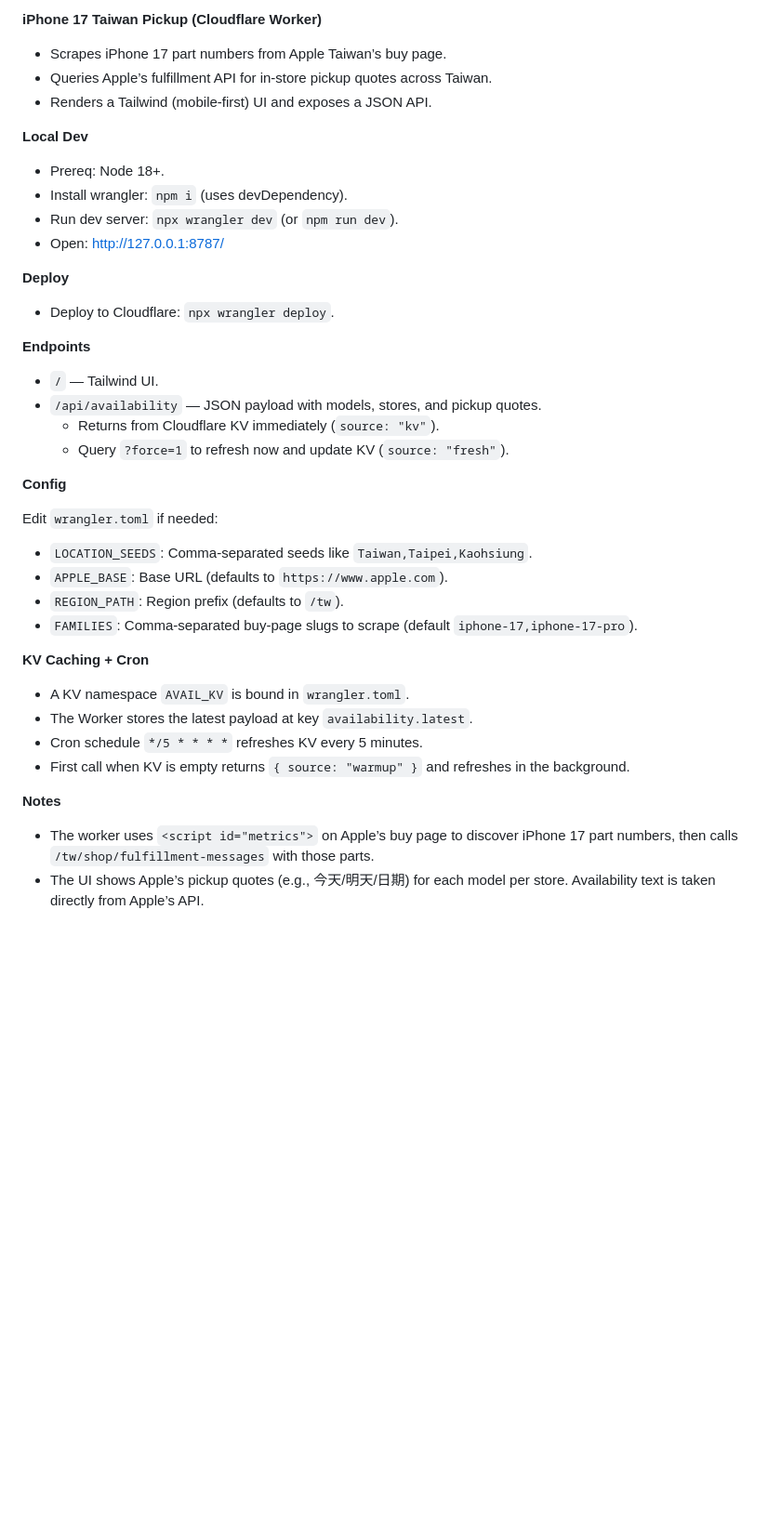
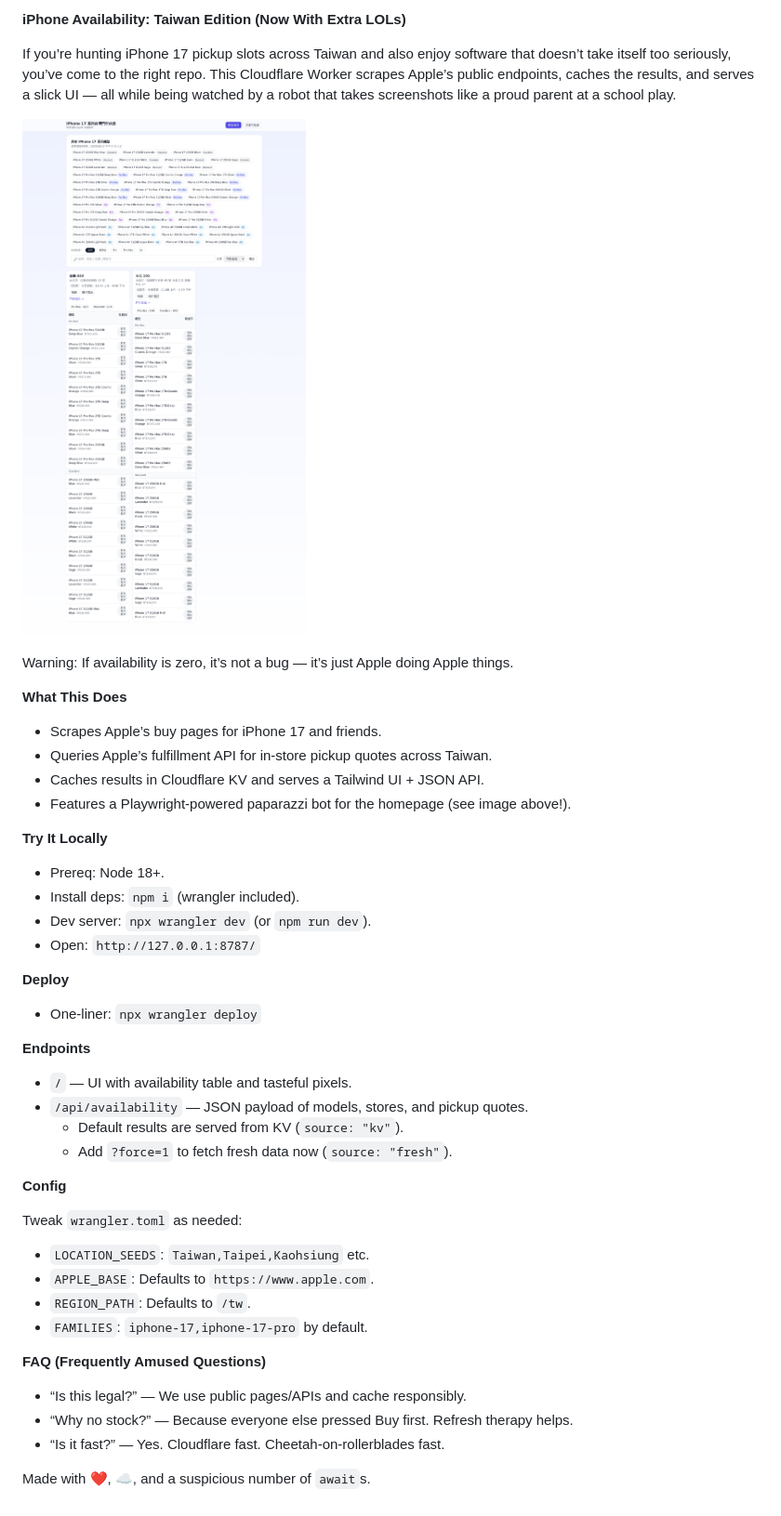
Before and after one commit to davidyen1124/iphone-availability, a Markdown page: README.md, the part around the change. Shown: that part at 93% size. Drawn GitHub-style; pictures changed too: assets/screenshot.png (added); blank space fills up the shorter version.

Commit message:
docs: add funny README and screenshot

```diff
--- a/README.md
+++ b/README.md
@@ -1,44 +1,49 @@
-**iPhone 17 Taiwan Pickup (Cloudflare Worker)**
+**iPhone Availability: Taiwan Edition (Now With Extra LOLs)**
 
-- Scrapes iPhone 17 part numbers from Apple Taiwan’s buy page.
+If you’re hunting iPhone 17 pickup slots across Taiwan and also enjoy software that doesn’t take itself too seriously, you’ve come to the right repo. This Cloudflare Worker scrapes Apple’s public endpoints, caches the results, and serves a slick UI — all while being watched by a robot that takes screenshots like a proud parent at a school play.
+
+![Freshly baked screenshot](assets/screenshot.png)
+
+Warning: If availability is zero, it’s not a bug — it’s just Apple doing Apple things.
+
+**What This Does**
+
+- Scrapes Apple’s buy pages for iPhone 17 and friends.
 - Queries Apple’s fulfillment API for in‑store pickup quotes across Taiwan.
-- Renders a Tailwind (mobile‑first) UI and exposes a JSON API.
+- Caches results in Cloudflare KV and serves a Tailwind UI + JSON API.
+- Features a Playwright-powered paparazzi bot for the homepage (see image above!).
 
-**Local Dev**
+**Try It Locally**
 
 - Prereq: Node 18+.
-- Install wrangler: `npm i` (uses devDependency).
-- Run dev server: `npx wrangler dev` (or `npm run dev`).
-- Open: http://127.0.0.1:8787/
+- Install deps: `npm i` (wrangler included).
+- Dev server: `npx wrangler dev` (or `npm run dev`).
+- Open: `http://127.0.0.1:8787/`
 
 **Deploy**
 
-- Deploy to Cloudflare: `npx wrangler deploy`.
+- One-liner: `npx wrangler deploy`
 
 **Endpoints**
 
-- `/` — Tailwind UI.
-- `/api/availability` — JSON payload with models, stores, and pickup quotes.
-  - Returns from Cloudflare KV immediately (`source: "kv"`).
-  - Query `?force=1` to refresh now and update KV (`source: "fresh"`).
+- `/` — UI with availability table and tasteful pixels.
+- `/api/availability` — JSON payload of models, stores, and pickup quotes.
+  - Default results are served from KV (`source: "kv"`).
+  - Add `?force=1` to fetch fresh data now (`source: "fresh"`).
 
 **Config**
 
-Edit `wrangler.toml` if needed:
+Tweak `wrangler.toml` as needed:
 
-- `LOCATION_SEEDS`: Comma-separated seeds like `Taiwan,Taipei,Kaohsiung`.
-- `APPLE_BASE`: Base URL (defaults to `https://www.apple.com`).
-- `REGION_PATH`: Region prefix (defaults to `/tw`).
-- `FAMILIES`: Comma‑separated buy-page slugs to scrape (default `iphone-17,iphone-17-pro`).
+- `LOCATION_SEEDS`: `Taiwan,Taipei,Kaohsiung` etc.
+- `APPLE_BASE`: Defaults to `https://www.apple.com`.
+- `REGION_PATH`: Defaults to `/tw`.
+- `FAMILIES`: `iphone-17,iphone-17-pro` by default.
 
-**KV Caching + Cron**
+**FAQ (Frequently Amused Questions)**
 
-- A KV namespace `AVAIL_KV` is bound in `wrangler.toml`.
-- The Worker stores the latest payload at key `availability.latest`.
-- Cron schedule `*/5 * * * *` refreshes KV every 5 minutes.
-- First call when KV is empty returns `{ source: "warmup" }` and refreshes in the background.
+- “Is this legal?” — We use public pages/APIs and cache responsibly.
+- “Why no stock?” — Because everyone else pressed Buy first. Refresh therapy helps.
+- “Is it fast?” — Yes. Cloudflare fast. Cheetah-on-rollerblades fast.
 
-**Notes**
-
-- The worker uses `<script id="metrics">` on Apple’s buy page to discover iPhone 17 part numbers, then calls `/tw/shop/fulfillment-messages` with those parts.
-- The UI shows Apple’s pickup quotes (e.g., 今天/明天/日期) for each model per store. Availability text is taken directly from Apple’s API.
+Made with ❤️, ☁️, and a suspicious number of `await`s.
```
Also changed, not shown: 1 other file.
